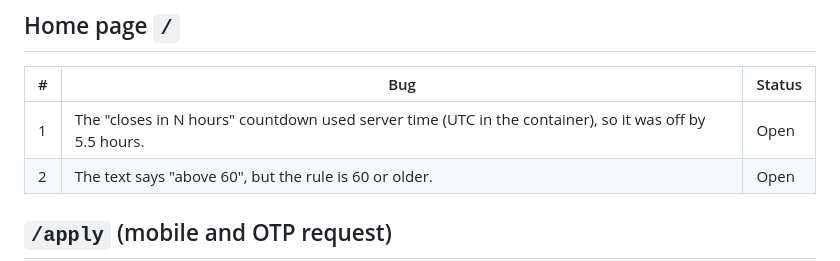
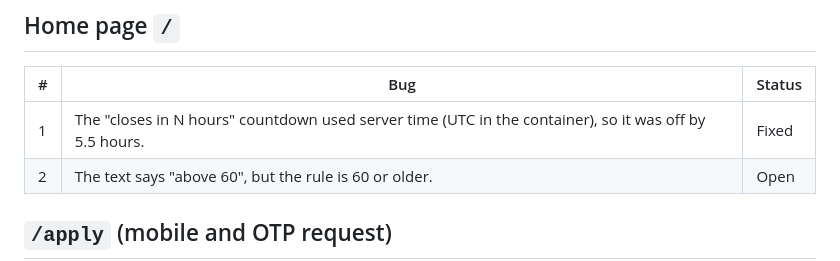
Before and after one commit to Tusharpaul231/sewasetu, a Markdown page: BUG-LIST.md, the part around the change. Drawn GitHub-style.

Commit message:
docs: fixed #1

```diff
--- a/BUG-LIST.md
+++ b/BUG-LIST.md
@@ -5,7 +5,7 @@
 
 | # | Bug | Status |
 |---|---|---|
-| 1 | The "closes in N hours" countdown used server time (UTC in the container), so it was off by 5.5 hours. | Open |
+| 1 | The "closes in N hours" countdown used server time (UTC in the container), so it was off by 5.5 hours. | Fixed |
 | 2 | The text says "above 60", but the rule is 60 or older. | Open |
 
 ## `/apply` (mobile and OTP request)
```
